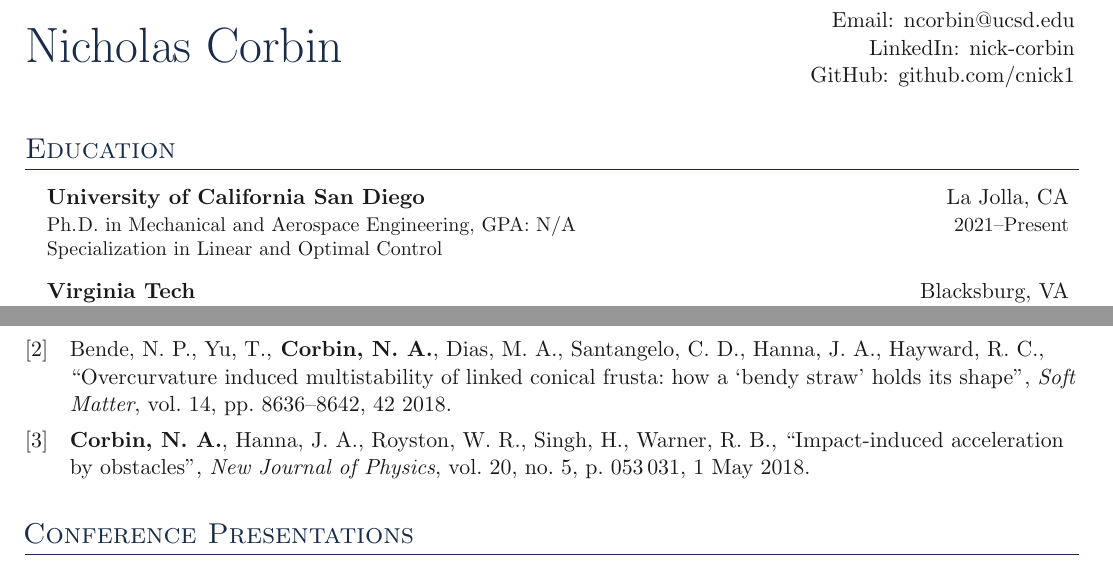
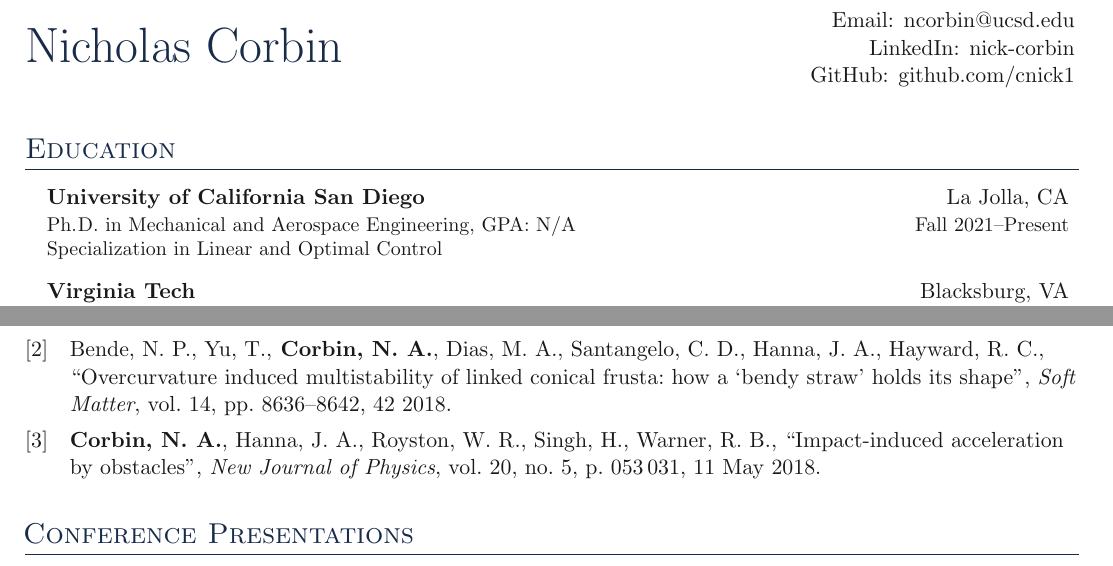
Before and after one commit to cnick1/CV, a LaTeX document (main.tex, which reads papers.bib, sections/education.tex): two parts of pages 1 and 2 of 4, joined at a grey line, cut so that both start at the same text. Compiled offline with pdfLaTeX.

Commit message:
Update on Overleaf.

```diff
--- a/papers.bib
+++ b/papers.bib
@@ -18,6 +18,6 @@ abstract  ="We study the origins of multiple mechanically stable states exhibite
 	year = 2018,
 	month = {May},
-	issue  ={1},
+	issue  ={11},
 	publisher = {{IOP} Publishing},
 	volume = {20},
 	number = {5},
--- a/sections/education.tex
+++ b/sections/education.tex
@@ -4,7 +4,7 @@
 
 \entrybig
 {\textbf{University of California San Diego}}{La Jolla, CA}
-{Ph. \hspace{-.4em}D. in Mechanical and Aerospace Engineering, GPA: N/A}{2021\textendash Present}
+{Ph. \hspace{-.4em}D. in Mechanical and Aerospace Engineering, GPA: N/A}{Fall 2021\textendash Present}
 {\small Specialization in Linear and Optimal Control}
 
 \entrybig
```
Also changed, not shown: papers.bib (2 more changed lines).
